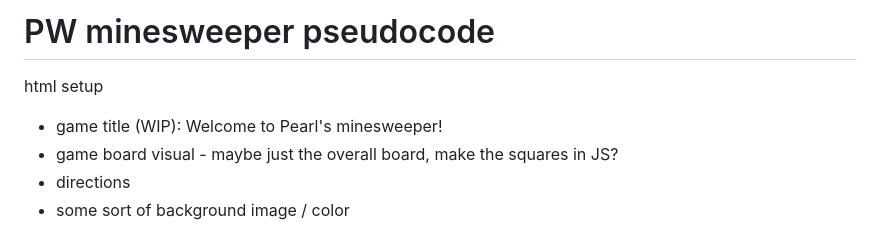
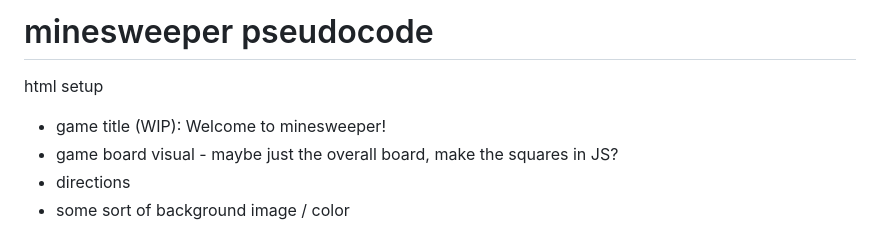
Before and after one commit to rahulmg23/Minsweeper, a Markdown page: pseudocode.md, the part around the change. GitHub-like rendering.

```diff
--- a/pseudocode.md
+++ b/pseudocode.md
@@ -1,7 +1,7 @@
-# PW minesweeper pseudocode
+#  minesweeper pseudocode
 
 html setup
-- game title (WIP): Welcome to Pearl's minesweeper!
+- game title (WIP): Welcome to minesweeper!
 - game board visual - maybe just the overall board, make the squares in JS?
 - directions
 - some sort of background image / color
```
